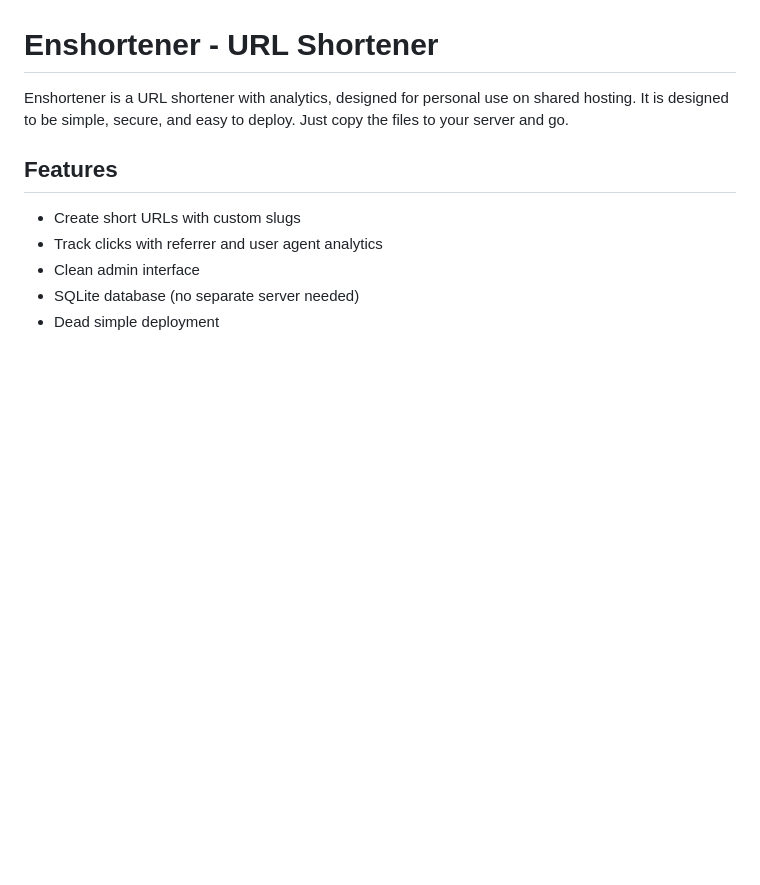
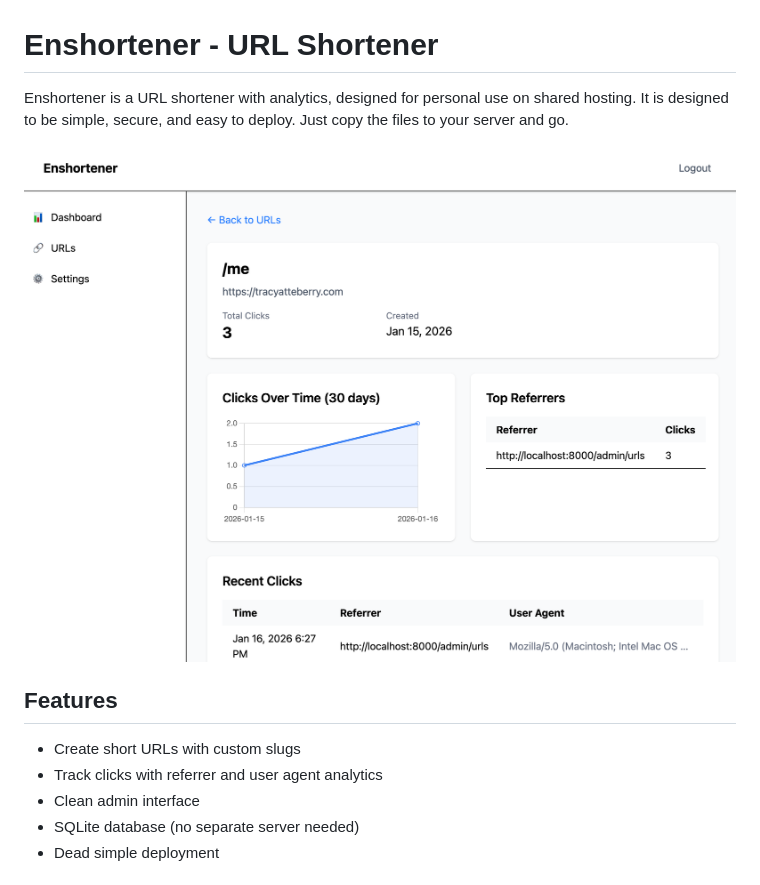
Before and after one commit to grymoire7/enshortener, a Markdown page: README.md, the part around the change. Rendered like a GitHub page; pictures changed too: images/screenshot.png (added); blank space fills up the shorter version.

Commit message:
docs: add screenshot

```diff
--- a/README.md
+++ b/README.md
@@ -3,6 +3,8 @@
 Enshortener is a URL shortener with analytics, designed for personal use on
 shared hosting. It is designed to be simple, secure, and easy to deploy. Just
 copy the files to your server and go.
+
+![Enshortener Screenshot](images/screenshot.png)
 
 ## Features
 
```
